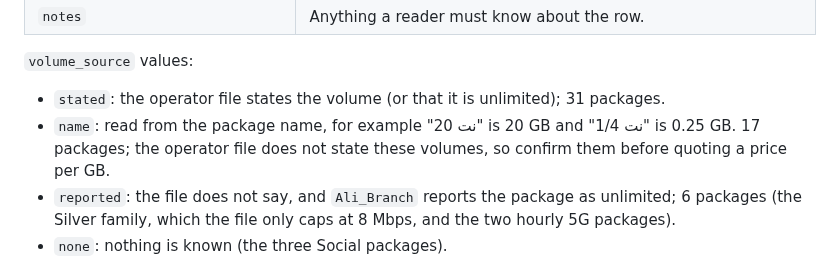
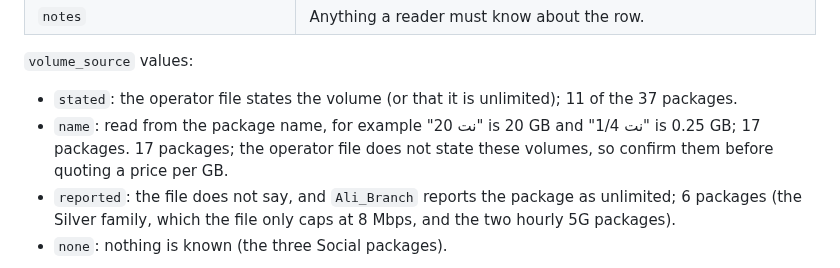
Before and after one commit to ItsSp00ky/LoopGain-Telecom-AI, a Markdown page: prepaid_churn/docs/operator.md, the part around the change. Rendered like a GitHub page.

Commit message:
Correct the package counts by volume source in docs/operator.md
The counts dated from before the Mix families left the catalogue. Of the 37 packages, 11 state their data volume in the operator file and 17 take it from the package name; the 6 reported and 3 unknown were already right.

```diff
--- a/prepaid_churn/docs/operator.md
+++ b/prepaid_churn/docs/operator.md
@@ -35,8 +35,8 @@ They were ported from Ali Marghem's `Ali_Branch` (see [ali_branch_merge.md](ali_
 | `notes` | Anything a reader must know about the row. |
 
 `volume_source` values:
-- `stated`: the operator file states the volume (or that it is unlimited); 31 packages.
-- `name`: read from the package name, for example "نت 20" is 20 GB and "نت 1/4" is 0.25 GB.
+- `stated`: the operator file states the volume (or that it is unlimited); 11 of the 37 packages.
+- `name`: read from the package name, for example "نت 20" is 20 GB and "نت 1/4" is 0.25 GB; 17 packages.
   17 packages; the operator file does not state these volumes, so confirm them before quoting a price per GB.
 - `reported`: the file does not say, and `Ali_Branch` reports the package as unlimited; 6 packages (the Silver family, which the file only caps at 8 Mbps, and the two hourly 5G packages).
 - `none`: nothing is known (the three Social packages).
```
